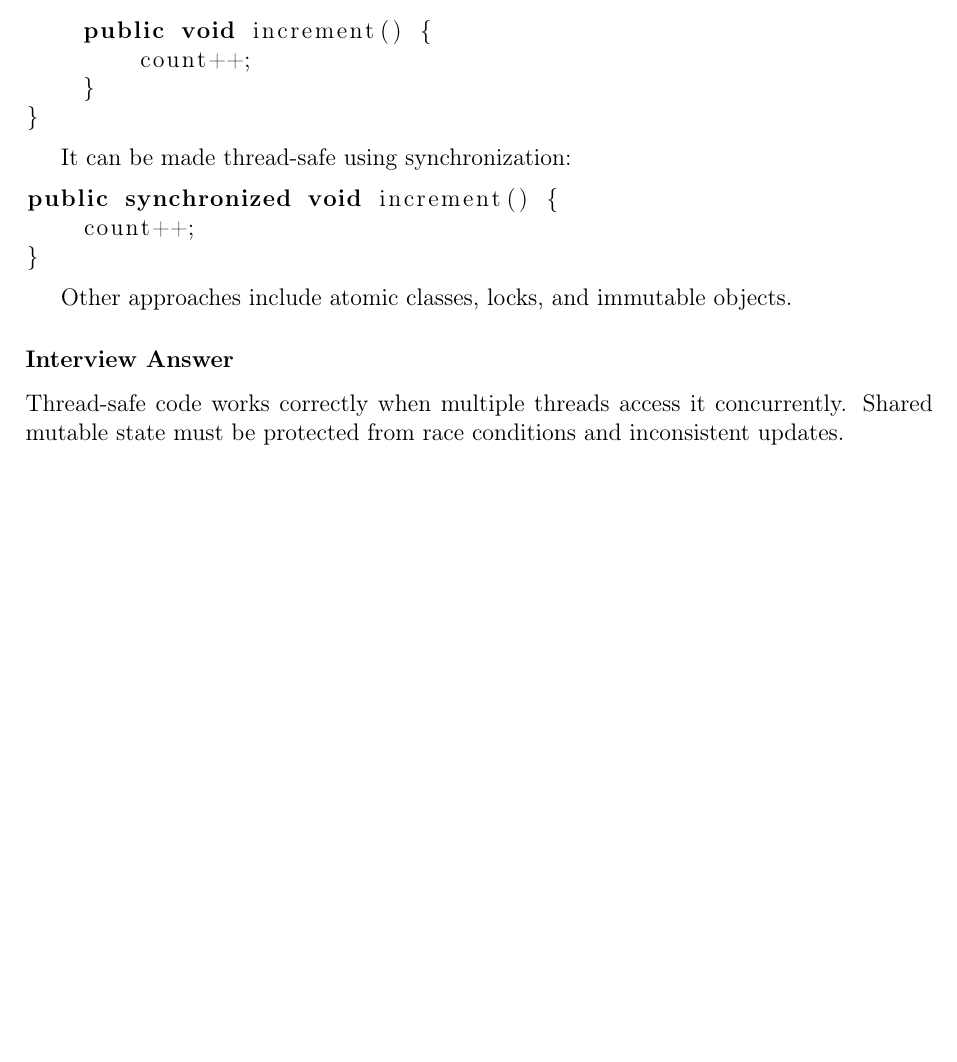
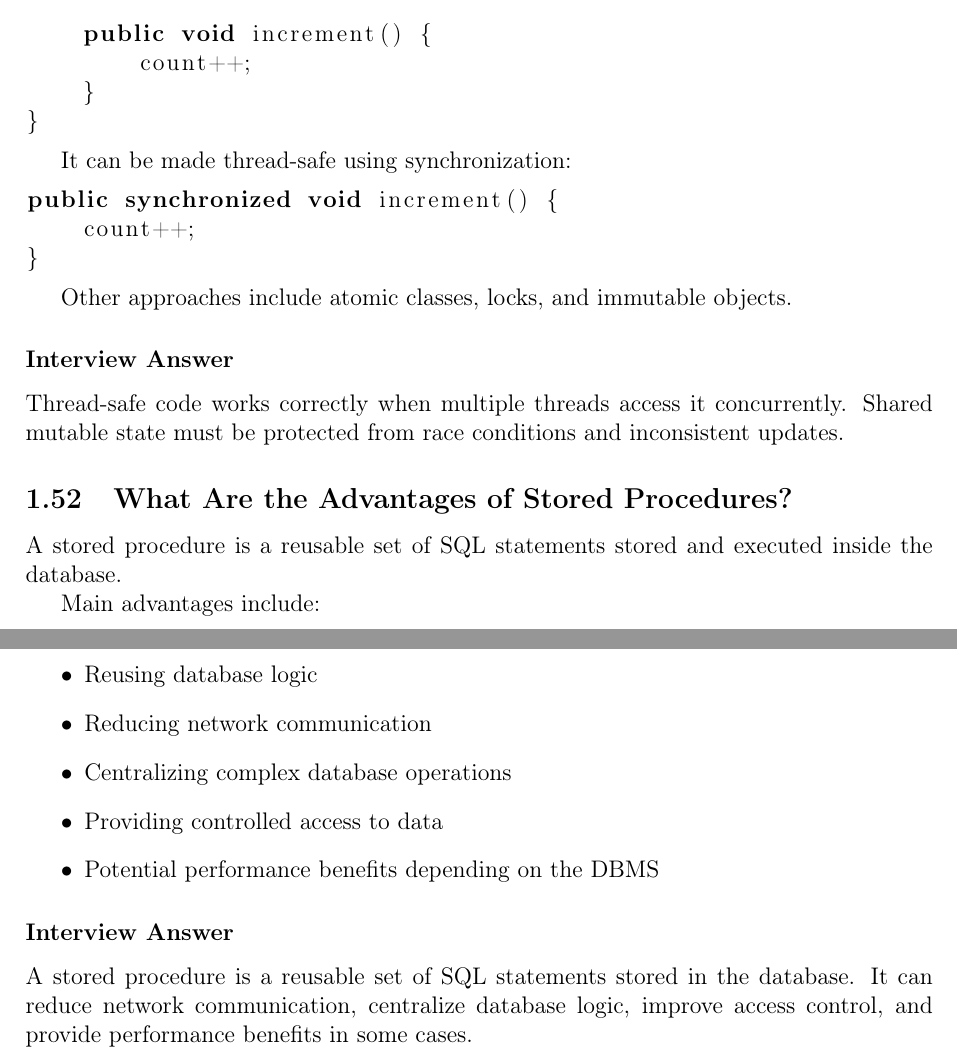
Before and after one commit to iuadanur/Notes, a LaTeX document (spring-boot/java_interview_questions.tex): part of page 28 of 28 before the commit and two parts of pages 28 and 29 of 29 after it, the two joined at a grey line, cut so that both start at the same text, the shorter picture padded with empty space. Compiled offline with pdfLaTeX.

```diff
--- a/java_interview_questions.tex
+++ b/spring-boot/java_interview_questions.tex
@@ -15,7 +15,7 @@
 \usepackage{listings}
 
 \title{Java and Spring Boot Interview Notes}
-\author{}
+\author{İbrahim Utku Adanur}
 \date{\today}
 
 \begin{document}
@@ -1762,4 +1762,25 @@
 Thread-safe code works correctly when multiple threads access it
 concurrently. Shared mutable state must be protected from race conditions
 and inconsistent updates.
+
+\subsection{What Are the Advantages of Stored Procedures?}
+
+A stored procedure is a reusable set of SQL statements stored and executed
+inside the database.
+
+Main advantages include:
+
+\begin{itemize}
+    \item Reusing database logic
+    \item Reducing network communication
+    \item Centralizing complex database operations
+    \item Providing controlled access to data
+    \item Potential performance benefits depending on the DBMS
+\end{itemize}
+
+\subsubsection*{Interview Answer}
+
+A stored procedure is a reusable set of SQL statements stored in the
+database. It can reduce network communication, centralize database logic,
+improve access control, and provide performance benefits in some cases.
 \end{document}
```
Also changed, not shown: README.md (added), spring-boot/Java_Interview_Questions.pdf (added).
